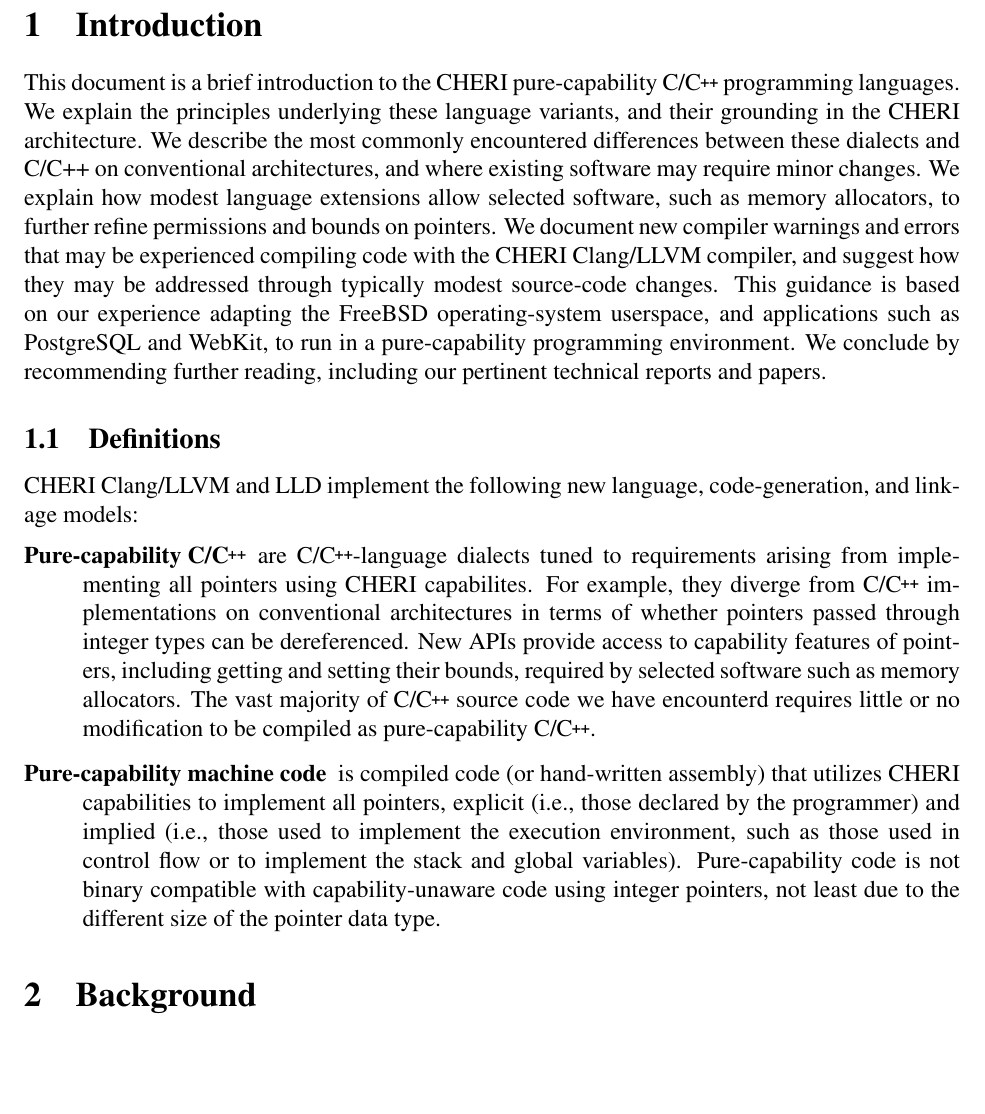
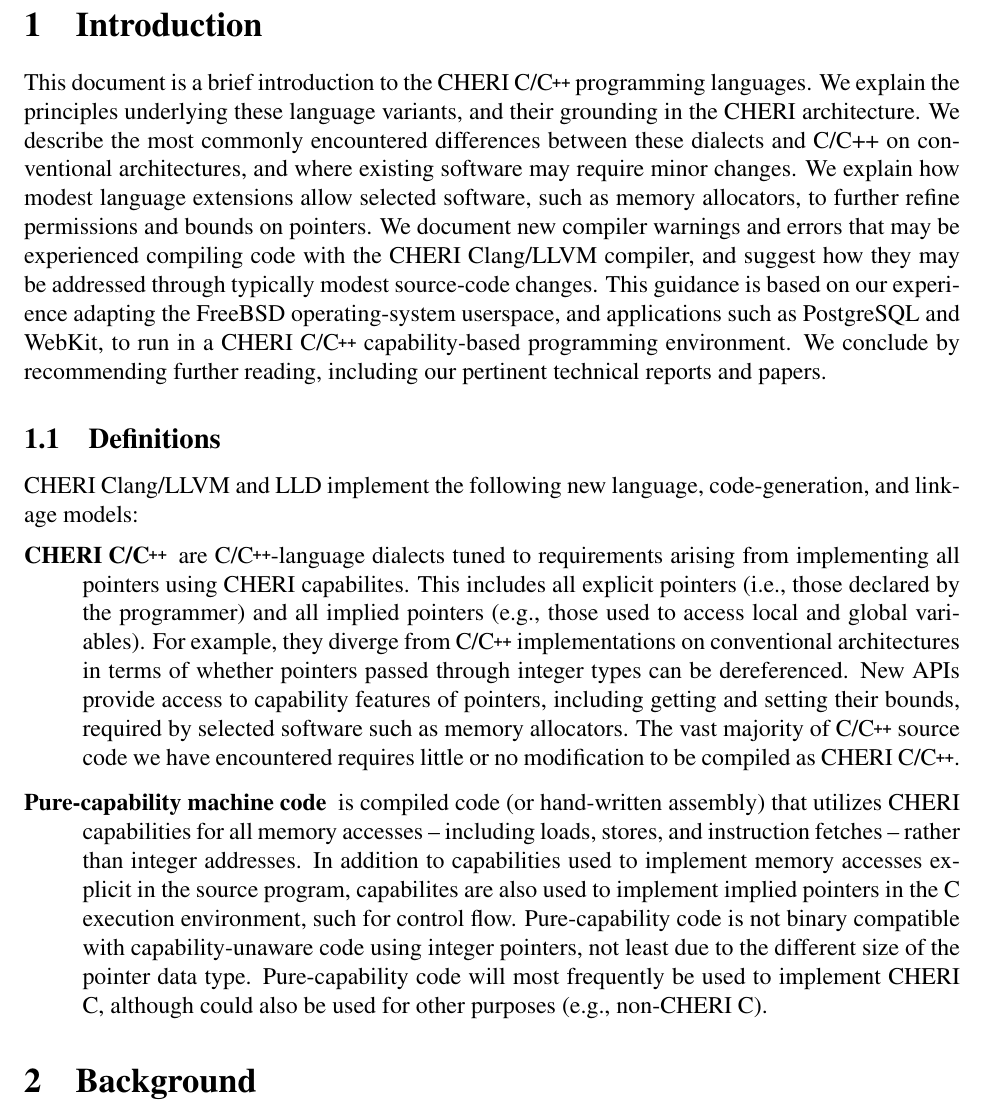
Before and after one commit to CTSRD-CHERI/cheri-c-programming, a LaTeX paper (cheri-c-programming.tex): part of page 4 of 34, cut so that both start at the same text, the shorter picture padded with empty space. Compiled offline with pdfLaTeX.

Commit message:
Experimentally change CHERI pure-capability C to CHERI C (etc), as differentiated from pure-capability generated code, as suggested by Alan Mycroft.

```diff
--- a/cheri-c-programming.tex
+++ b/cheri-c-programming.tex
@@ -123,7 +123,7 @@
 \newcommand*{\cpp}[1][]{C\textsmaller[2]{\nolinebreak[4]\hspace{-.05em}\raisebox{.45ex}{\textbf{++}}}}
 % And another macro sensible PDF metadata:
 \newcommand*{\cppInHeader}[1][]{\texorpdfstring{\cpp{}}{C++}}
-\newcommand*{\purecapCOrCpp}[1]{CHERI pure-capability C/\cpp{}}
+\newcommand*{\purecapCOrCpp}[1]{CHERI C/\cpp{}}
 
 \hyphenation{Free-BSD}
 \hyphenation{Free-RTOS}
@@ -133,7 +133,7 @@
 \hyphenation{Web-Kit}
 \hyphenation{Postgre-SQL}
 
-\title{CHERI Pure-Capability C/\cppInHeader{} Programming Guide \\ (DRAFT)}
+\title{CHERI C/\cppInHeader{} Programming Guide \\ (DRAFT)}
 \author{Robert N. M. Watson$^*$, Alexander Richardson$^*$,
   Brooks Davis$^\dagger$, \\
   John Baldwin$^\ddagger$, David Chisnall$^\S$, Jessica Clarke$^*$,
@@ -203,26 +203,32 @@ CHERI Clang/LLVM and LLD implement the following new language,
 code-generation, and linkage models:
 
 \begin{description}
-\item[Pure-capability C/\cpp{}] are C/\cpp{}-language dialects tuned to
+\item[CHERI C/\cpp{}] are C/\cpp{}-language dialects tuned to
   requirements arising from implementing all pointers using CHERI capabilites.
+  This includes all explicit pointers (i.e., those declared by the programmer)
+  and all implied pointers (e.g., those used to access local and global
+  variables).
   For example, they diverge from C/\cpp{} implementations on conventional
   architectures in terms of whether pointers passed through integer types can
   be dereferenced.
   New APIs provide access to capability features of pointers, including
   getting and setting their bounds, required by selected software such as
   memory allocators.
-  The vast majority of C/\cpp{} source code we have encounterd requires little
-  or no modification to be compiled as pure-capability C/\cpp{}.
+  The vast majority of C/\cpp{} source code we have encountered requires
+  little or no modification to be compiled as CHERI C/\cpp{}.
 
 \item[Pure-capability machine code] is compiled code (or hand-written
-  assembly) that utilizes CHERI capabilities
-  to implement all pointers, explicit (i.e., those declared by the programmer)
-  and implied (i.e., those used to implement the execution
-  environment, such as those used in control flow or to implement the stack
-  and global variables).
+  assembly) that utilizes CHERI capabilities for all memory accesses --
+  including loads, stores, and instruction fetches -- rather than integer
+  addresses.
+  In addition to capabilities used to implement memory accesses explicit in
+  the source program, capabilites are also used to implement implied pointers
+  in the C execution environment, such for control flow.
   Pure-capability code is not binary compatible with capability-unaware code
   using integer pointers, not least due to the different size of the
   pointer data type.
+  Pure-capability code will most frequently be used to implement CHERI C,
+  although could also be used for other purposes (e.g., non-CHERI C).
 \end{description}
 
 \section{Background}
```
Also changed, not shown: cheri-c-programming.tex (15 more changed lines).
